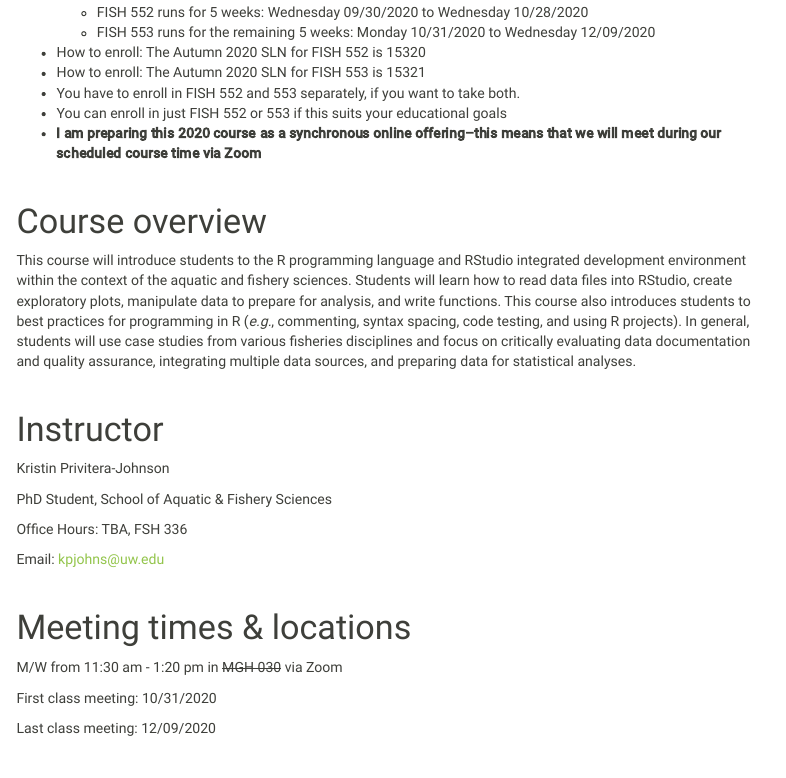
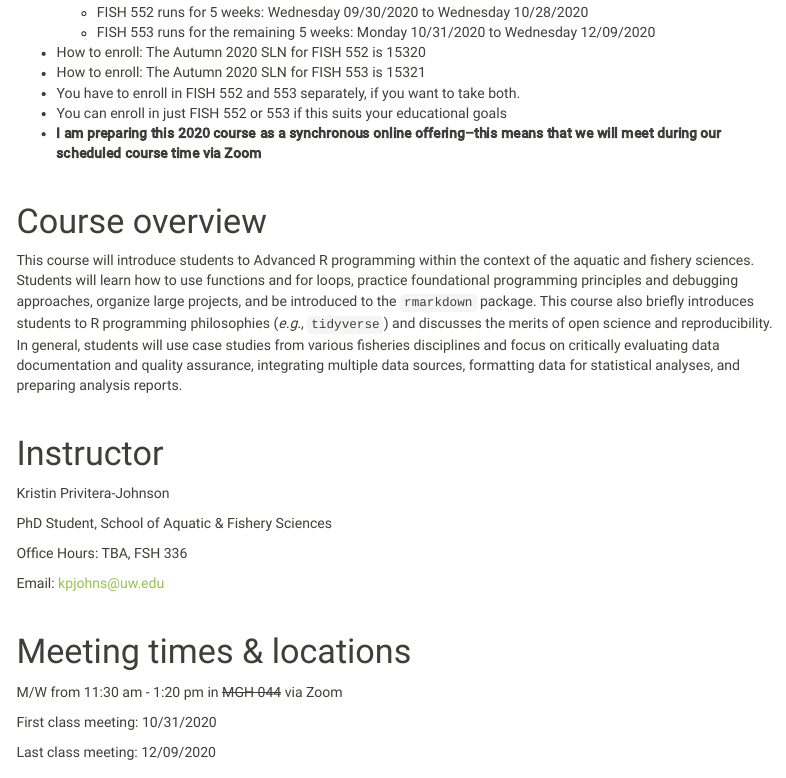
Before and after one commit to kpjohnson/fish553, an R Markdown document (index.Rmd): the page in a window 1100 px wide, from 310 px down. Rendered offline with R 4.5, knitr and Pandoc, with nearby package versions; menus at the side of the page are left out.

Commit message:
Updated course description

```diff
--- a/index.Rmd
+++ b/index.Rmd
@@ -26,7 +26,7 @@ output:
 
 # Course overview
 
-This course will introduce students to the R programming language and RStudio integrated development environment within the context of the aquatic and fishery sciences. Students will learn how to read data files into RStudio, create exploratory plots, manipulate data to prepare for analysis, and write functions. This course also introduces students to best practices for programming in R (*e.g.*, commenting, syntax spacing, code testing, and using R projects). In general, students will use case studies from various fisheries disciplines and focus on critically evaluating data documentation and quality assurance, integrating multiple data sources, and preparing data for statistical analyses.
+This course will introduce students to Advanced R programming within the context of the aquatic and fishery sciences. Students will learn how to use functions and for loops, practice foundational programming principles and debugging approaches, organize large projects, and be introduced to the `rmarkdown` package. This course also briefly introduces students to R programming philosophies (*e.g.*, `tidyverse`) and discusses the merits of open science and reproducibility. In general, students will use case studies from various fisheries disciplines and focus on critically evaluating data documentation and quality assurance, integrating multiple data sources, formatting data for statistical analyses, and preparing analysis reports.
 
 <!-- <br> -->
 
@@ -52,7 +52,7 @@ Email: [kpjohns@uw.edu](mailto:kpjohns@uw.edu)
 <br>
 
 # Meeting times & locations
-M/W from 11:30 am - 1:20 pm in ~~MGH 030~~ via Zoom
+M/W from 11:30 am - 1:20 pm in ~~MGH 044~~ via Zoom
 
 First class meeting: 10/31/2020
 
```
Also changed, not shown: 2 other files.
